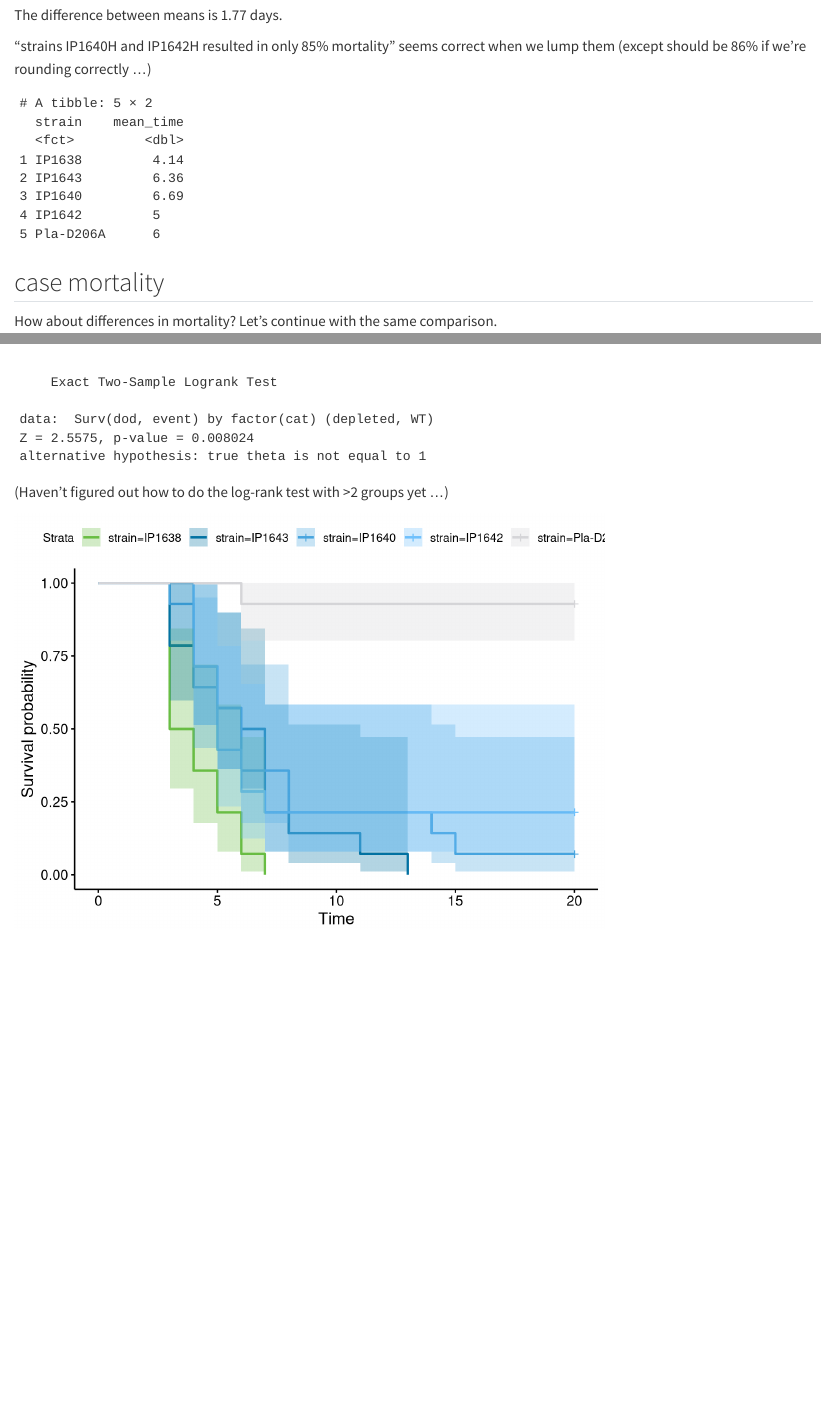
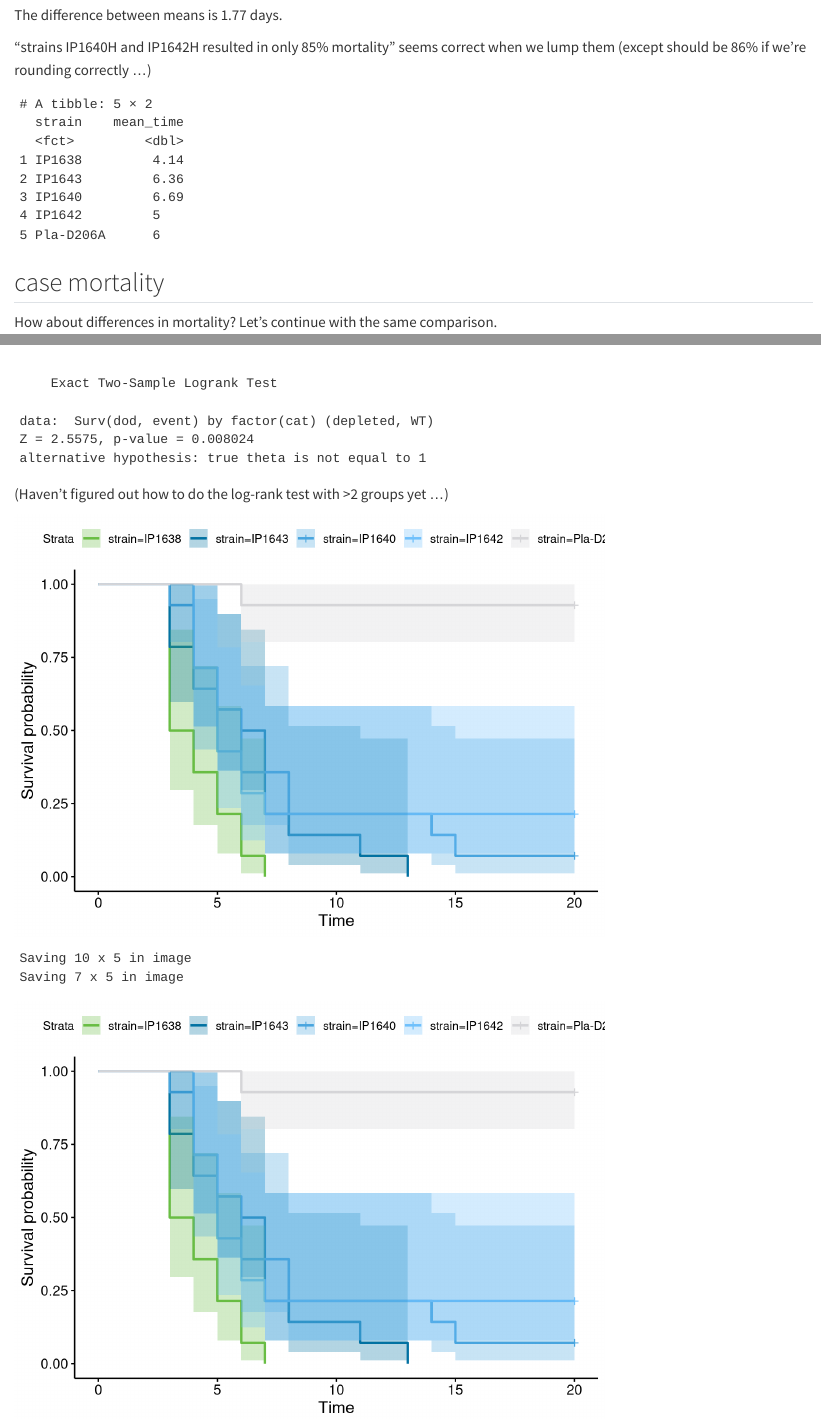
Before and after one commit to bbolker/plague_virulence, a Quarto document (death_time.qmd): the page in a window 1100 px wide, from 2440 px down before the commit and from 1480 px down after it, so that both start at the same text, and a second part further down, joined at a grey line. Rendered offline with R 4.5, knitr and Pandoc in place of Quarto, with nearby package versions.

Commit message:
fussing with ggsurvplot

````diff
--- a/death_time.qmd
+++ b/death_time.qmd
@@ -98,7 +96,7 @@ The difference between means is `r round(abs(diff(tt1$estimate)),2)` days.
 
 "strains IP1640H and IP1642H resulted in only 85% mortality" seems correct when we lump them (except should be 86% if we're rounding correctly ...)
 
-```{r}
+```{r summarize}
 dd4 |> group_by(strain) |> summarise(mean_time = mean(dod[dod<20]))
 ```
 
@@ -145,5 +143,13 @@ logrank_test(Surv(dod, event) ~ factor(cat), data = dd2, distribution = "exact")
 (Haven't figured out how to do the log-rank test with >2 groups yet ...)
 
 ```{r confint2}
-ggsurvplot(survfit(Surv(dod, event) ~ strain, data = dd4), palette = cvec, conf.int = TRUE)
+gg_sp <- ggsurvplot(survfit(Surv(dod, event) ~ strain, data = dd4), palette = cvec, conf.int = TRUE, risk.table = FALSE)
+print(gg_sp)
+## https://github.com/kassambara/survminer/issues/152
+ggsave(
+    file = "sp.png",
+    plot = survminer:::.build_ggsurvplot(gg_sp),
+    width = 10)
+
+ggsave(print(gg_sp), file = "sp.png")
 ```
````
Also changed, not shown: death_time.qmd (6 more changed lines).
